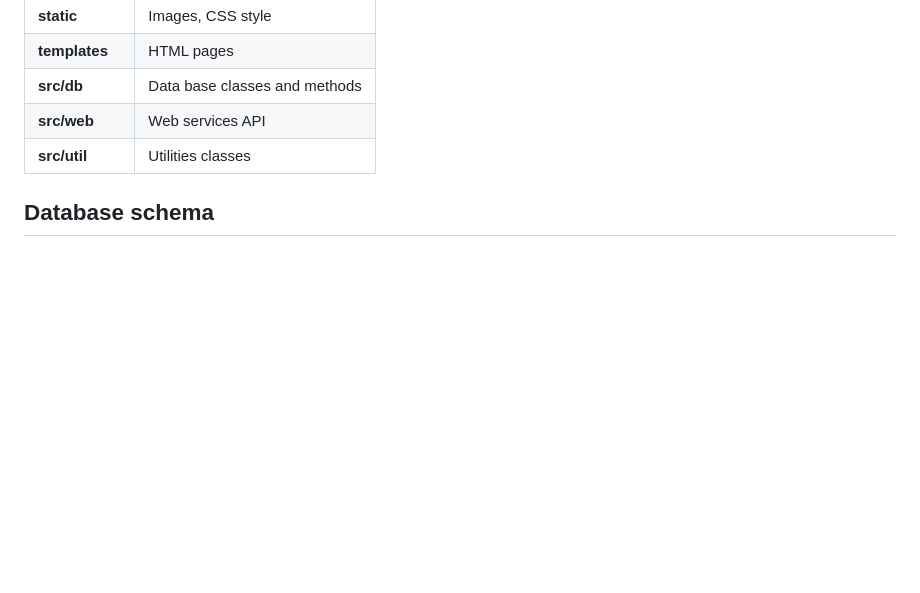
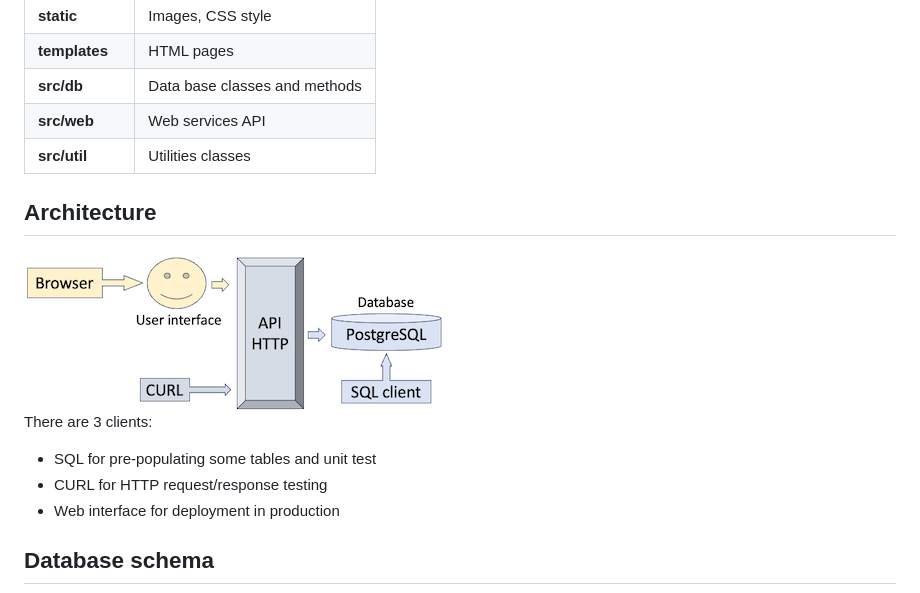
Before and after one commit to patnicolas/RatePermitOfficial, a Markdown page: README.md, the part around the change. GitHub-like rendering; pictures changed too: images/Architecture1.png (added); blank space fills up the shorter version.

Commit message:
Added architecture diagram to documentation

```diff
--- a/README.md
+++ b/README.md
@@ -61,6 +61,13 @@ Python interpreter and modules ...
 | __src/db__    | Data base classes and methods |
 | __src/web__ | Web services API |
 | __src/util__ | Utilities classes |
+
+## Architecture
+![Architecture](images/Architecture1.png)
+There are 3 clients:
+- SQL for pre-populating some tables and unit test
+- CURL for HTTP request/response testing
+- Web interface for deployment in production
 
 ## Database schema
 ![Data base schema](images/Project_Schema_01.png)
```
